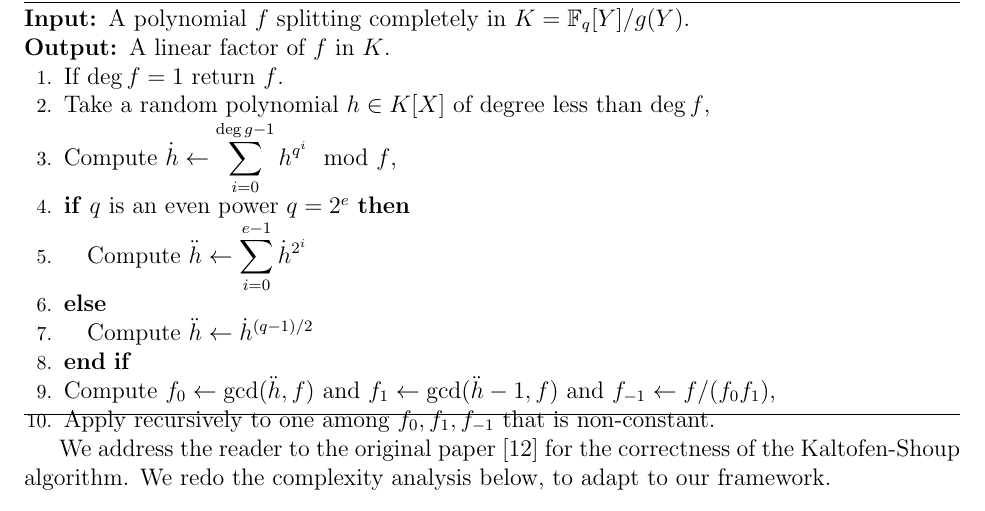
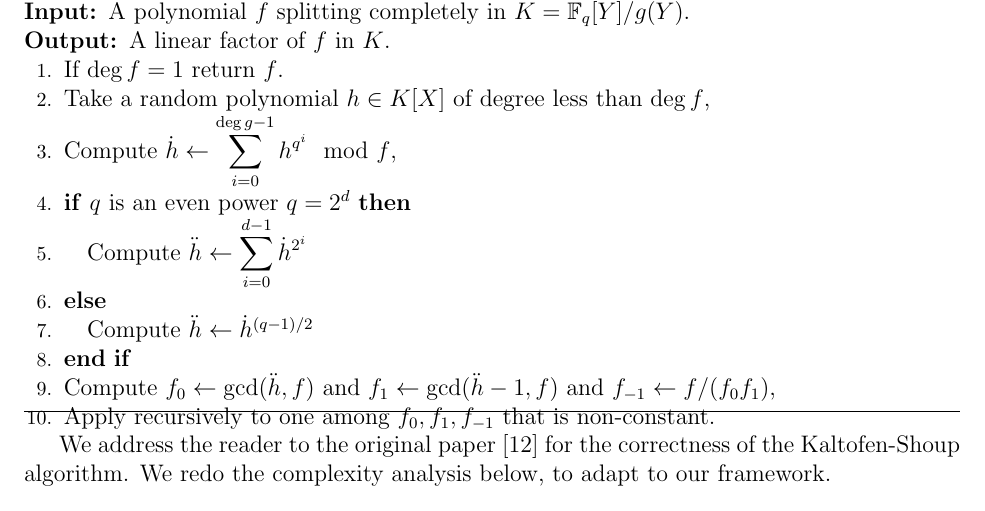
Before and after one commit to defeo/ffisom, a LaTeX paper (ffisom.tex): part of page 5 of 30, cut so that both start at the same text. Compiled offline with pdfLaTeX.

Commit message:
Very minor notation fix

```diff
--- a/ffisom.tex
+++ b/ffisom.tex
@@ -336,8 +336,8 @@ algorithm~\cite{cantor1981}.
     \STATE If $\deg f = 1$ return $f$.
     \STATE Take a random polynomial $h\in K[X]$ of degree less than $\deg f$,
     \STATE\label{alg:ks-pseudotrace} Compute $\displaystyle\dot{h} \leftarrow \sum_{i=0}^{\deg g-1} h^{q^i} \mod f$,
-    \IF{$q$ is an even power $q=2^e$}
-    \STATE Compute $\displaystyle\ddot{h} \leftarrow \sum_{i=0}^{e-1} \dot{h}^{2^i}$
+    \IF{$q$ is an even power $q=2^d$}
+    \STATE Compute $\displaystyle\ddot{h} \leftarrow \sum_{i=0}^{d-1} \dot{h}^{2^i}$
     \ELSE
     \STATE Compute $\ddot{h} \leftarrow \dot{h}^{(q-1)/2}$
     \ENDIF
```
